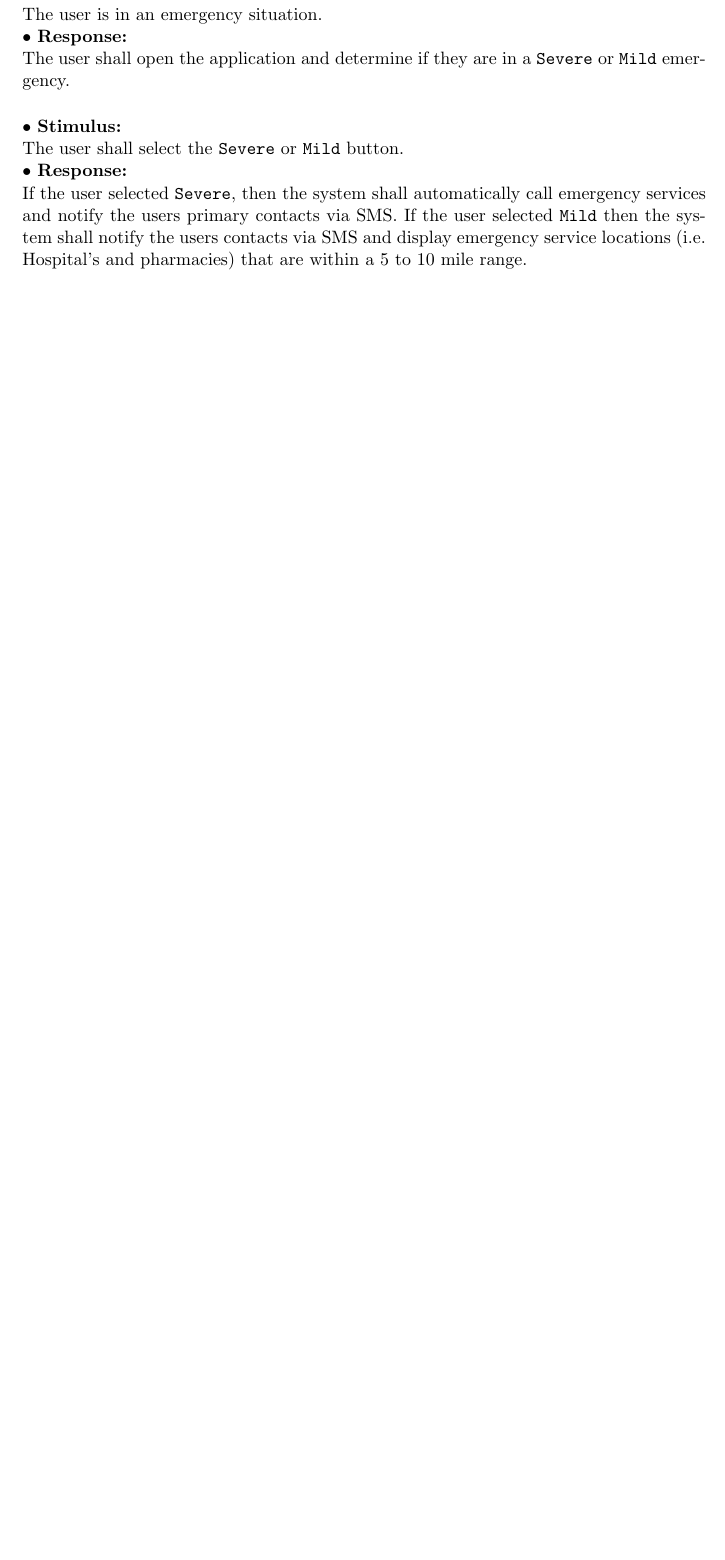
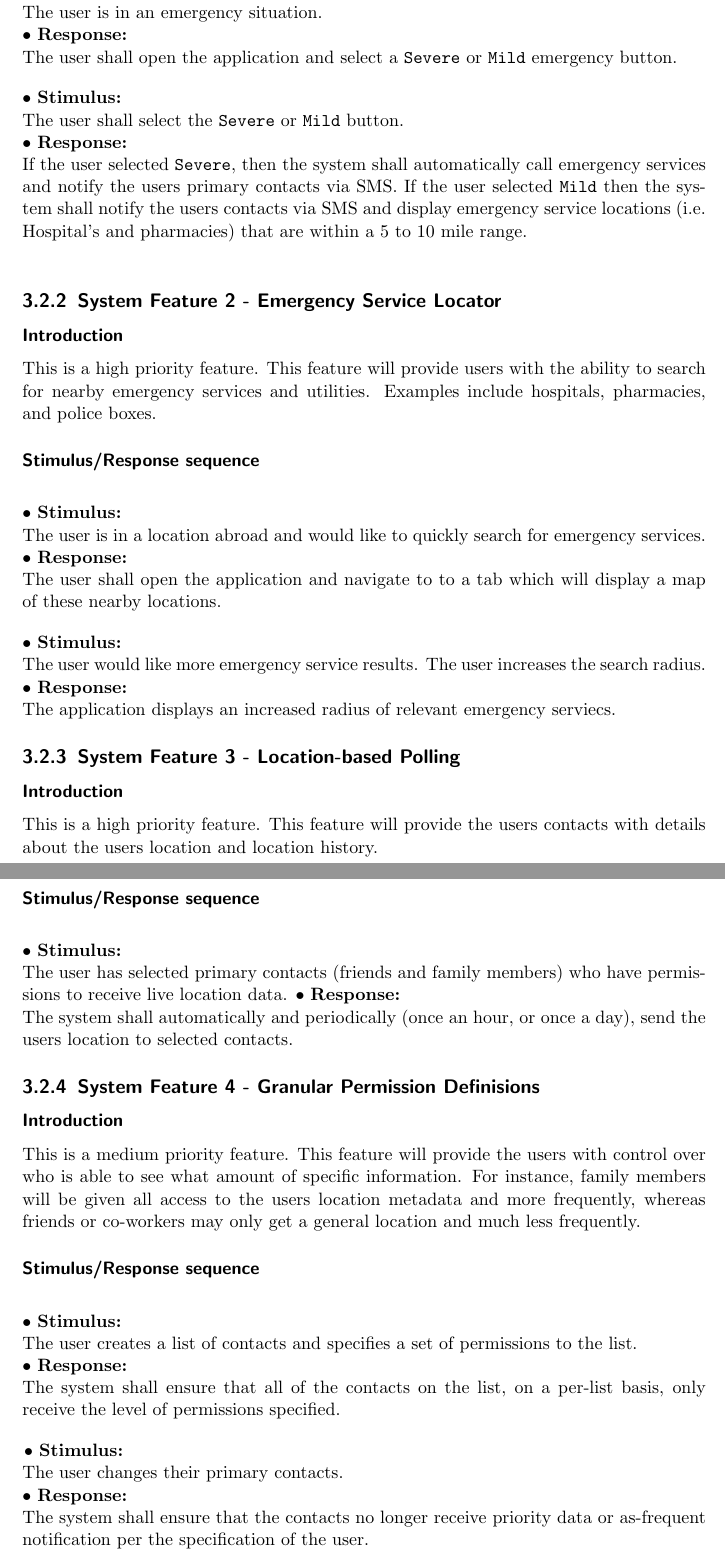
Before and after one commit to emergenseek/Software-Requirements-Specification, a LaTeX thesis (EmergenSeek - Software Requirements Specification.tex): part of page 16 of 19 before the commit and two parts of pages 16 and 17 of 21 after it, the two joined at a grey line, cut so that both start at the same text, the shorter picture padded with empty space. The pictures show the PDF file EmergenSeek - Software Requirements Specification.pdf that the author committed with the source.

Commit message:
Final draft

```diff
--- a/EmergenSeek - Software Requirements Specification.tex
+++ b/EmergenSeek - Software Requirements Specification.tex
@@ -337,13 +340,67 @@ This is a very high priority feature. This feature will provide users, depending
 
 
 \subsubsection{Stimulus/Response sequence}
-\vspace{5mm}
+\vspace{4mm}
 	$\bullet$ \textbf{Stimulus:} \\ \hspace{5mm} The user is in an emergency situation. \\
-	$\bullet$ \textbf{Response:} \\ \hspace{5mm} The user shall open the application and determine if they are in a \texttt{Severe} or \texttt{Mild} emergency.
-\vspace{5mm}\\
+	$\bullet$ \textbf{Response:} \\ \hspace{5mm} The user shall open the application and select a \texttt{Severe} or \texttt{Mild} emergency button.
+\vspace{4mm}\\
 	\hspace{-4.75mm} $\bullet$ \textbf{Stimulus:} \\ \hspace{5mm} The user shall select the \texttt{Severe} or \texttt{Mild} button.\\
 	$\bullet$ \textbf{Response:} \\ \hspace{5mm} If the user selected \texttt{Severe}, then the system shall automatically call emergency services and notify the users primary contacts via SMS. If the user selected \texttt{Mild} then the system shall notify the users contacts via SMS and display emergency service locations (i.e. Hospital's and pharmacies) that are within a 5 to 10 mile range. \\
 
+\subsection{System Feature 2 - Emergency Service Locator}
+\subsubsection{Introduction}
+This is a high priority feature. This feature will provide users with the ability to search for nearby emergency services and utilities. Examples include hospitals, pharmacies, and police boxes.
+
+
+\subsubsection{Stimulus/Response sequence}
+\vspace{4mm}
+	$\bullet$ \textbf{Stimulus:} \\ \hspace{5mm} The user is in a location abroad and would like to quickly search for emergency services. \\
+	$\bullet$ \textbf{Response:} \\ \hspace{5mm} The user shall open the application and navigate to to a tab which will display a map of these nearby locations.
+\vspace{4mm}\\
+	\hspace{-4.75mm} $\bullet$ \textbf{Stimulus:} \\ \hspace{5mm} The user would like more emergency service results. The user increases the search radius.
+	$\bullet$ \textbf{Response:} \\ \hspace{5mm} The application displays an increased radius of relevant emergency serviecs.
+
+\subsection{System Feature 3 - Location-based Polling}
+\subsubsection{Introduction}
+This is a high priority feature. This feature will provide the users contacts with details about the users location and location history.
+
+
+\subsubsection{Stimulus/Response sequence}
+\vspace{4mm}
+	$\bullet$ \textbf{Stimulus:} \\ \hspace{5mm} The user has selected primary contacts (friends and family members) who have permissions to receive live location data.
+	$\bullet$ \textbf{Response:} \\ \hspace{5mm} The system shall automatically and periodically (once an hour, or once a day), send the users location to selected contacts.
+
+
+\subsection{System Feature 4 - Granular Permission Definisions}
+\subsubsection{Introduction}
+This is a medium priority feature. This feature will provide the users with control over who is able to see what amount of specific information. For instance, family members will be given all access to the users location metadata and more frequently, whereas friends or co-workers may only get a general location and much less frequently.
+
+\subsubsection{Stimulus/Response sequence}
+\vspace{4mm}
+	$\bullet$ \textbf{Stimulus:} \\ \hspace{5mm} The user creates a list of contacts and specifies a set of permissions to the list. \\
+	$\bullet$ \textbf{Response:} \\ \hspace{5mm} The system shall ensure that all of the contacts on the list, on a per-list basis, only receive the level of permissions specified.
+
+\vspace{4mm}
+	\hspace{-4.75mm} $\bullet$ \textbf{Stimulus:} \\ \hspace{5mm} The user changes their primary contacts. \\
+	$\bullet$ \textbf{Response:} \\ \hspace{5mm} The system shall ensure that the contacts no longer receive priority data or as-frequent notification per the specification of the user.
+
+
+\subsection{System Feature 5 - Lock Screen Display of Health Information}
+\subsubsection{Introduction}
+This is a medium priority feature. This feature will display the user's health and personal information automatically when in a severe emergency situation or manually on command.
+
+\subsubsection{Stimulus/Response sequence}
+\vspace{4mm}
+	$\bullet$ \textbf{Stimulus:} \\ \hspace{5mm} The user has registered and stored their medical information in the applications database. \\
+	$\bullet$ \textbf{Response:} \\ \hspace{5mm} The system shall ensure that that same data is displayed in the even of a severe emergency.
+
+\vspace{4mm}
+	\hspace{-4.75mm} $\bullet$ \textbf{Stimulus:} \\ \hspace{5mm} The user selects the S.O.S. button and selects the severe emergency button. \\
+	$\bullet$ \textbf{Response:} \\ \hspace{5mm} The system shall display a long-term notification on the lockscreen which includes medical and personal information related to the user.
+
+\vspace{4mm}
+	\hspace{-4.75mm} $\bullet$ \textbf{Stimulus:} \\ \hspace{5mm} The user selects a "Display Information" button in the applications interface. \\
+	$\bullet$ \textbf{Response:} \\ \hspace{5mm} The system shall display a long-term notification on the lockscreen which includes medical and personal information related to the user.
 
 
 \section{Performance Requirements}
```
Also changed, not shown: EmergenSeek - Software Requirements Specification.pdf, EmergenSeek - Software Requirements Specification.tex (61 more changed lines).
